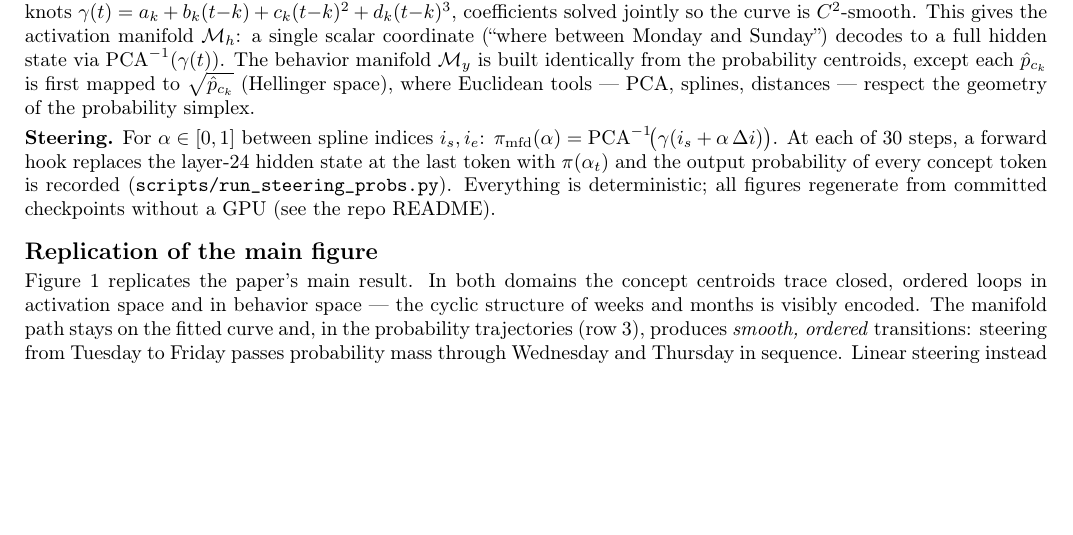
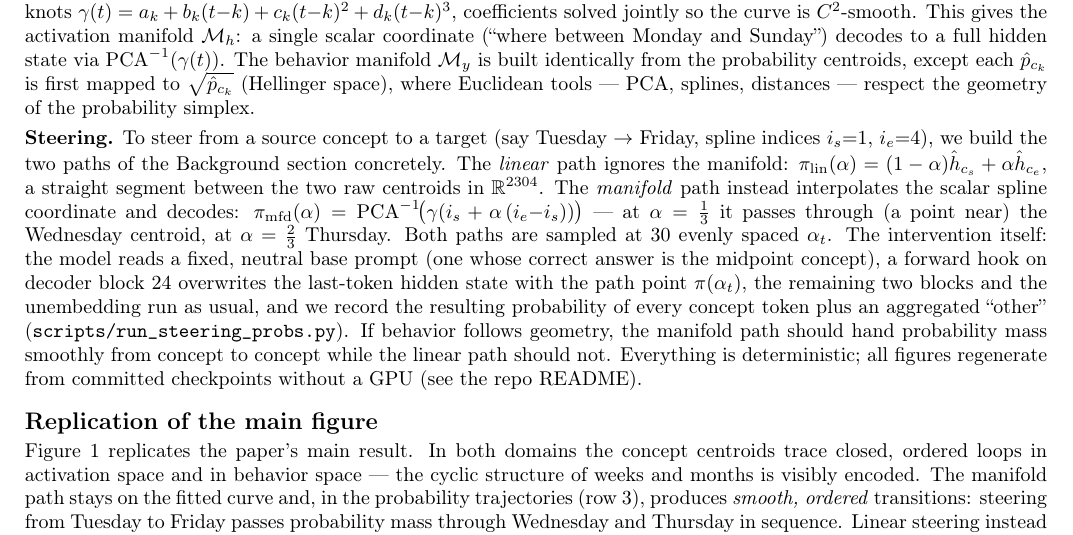
Before and after one commit to kirillacharya/manifold-steering-replication, a LaTeX document (report/main.tex): part of page 2 of 3, cut so that both start at the same text, the shorter picture padded with empty space. Compiled offline with pdfLaTeX.

Commit message:
Report: expand Steering section with explicit path construction and intervention mechanics

```diff
--- a/report/main.tex
+++ b/report/main.tex
@@ -112,11 +112,24 @@ is first mapped to $\sqrt{\hat p_{c_k}}$ (Hellinger space), where Euclidean
 tools --- PCA, splines, distances --- respect the geometry of the probability
 simplex.
 
-\textbf{Steering.} For $\alpha\in[0,1]$ between spline indices $i_s,i_e$:
-$\pi_{\mathrm{mfd}}(\alpha)=\mathrm{PCA}^{-1}\!\big(\gamma(i_s+\alpha\,\Delta
-i)\big)$. At each of 30 steps, a forward hook replaces the layer-24 hidden
-state at the last token with $\pi(\alpha_t)$ and the output probability of
-every concept token is recorded (\texttt{scripts/run\_steering\_probs.py}).
+\textbf{Steering.} To steer from a source concept to a target (say Tuesday
+$\to$ Friday, spline indices $i_s{=}1$, $i_e{=}4$), we build the two paths of
+the Background section concretely. The \emph{linear} path ignores the
+manifold: $\pi_{\mathrm{lin}}(\alpha)=(1-\alpha)\hat h_{c_s}+\alpha\hat
+h_{c_e}$, a straight segment between the two raw centroids in
+$\mathbb{R}^{2304}$. The \emph{manifold} path instead interpolates the
+scalar spline coordinate and decodes:
+$\pi_{\mathrm{mfd}}(\alpha)=\mathrm{PCA}^{-1}\!\big(\gamma(i_s+\alpha\,(i_e{-}i_s))\big)$
+--- at $\alpha=\tfrac13$ it passes through (a point near) the Wednesday
+centroid, at $\alpha=\tfrac23$ Thursday. Both paths are sampled at 30 evenly
+spaced $\alpha_t$. The intervention itself: the model reads a fixed,
+neutral base prompt (one whose correct answer is the midpoint concept), a
+forward hook on decoder block 24 overwrites the last-token hidden state with
+the path point $\pi(\alpha_t)$, the remaining two blocks and the unembedding
+run as usual, and we record the resulting probability of every concept token
+plus an aggregated ``other'' (\texttt{scripts/run\_steering\_probs.py}). If
+behavior follows geometry, the manifold path should hand probability mass
+smoothly from concept to concept while the linear path should not.
 Everything is deterministic; all figures regenerate from committed
 checkpoints without a GPU (see the repo README).
 
```
Also changed, not shown: report/main.pdf.
